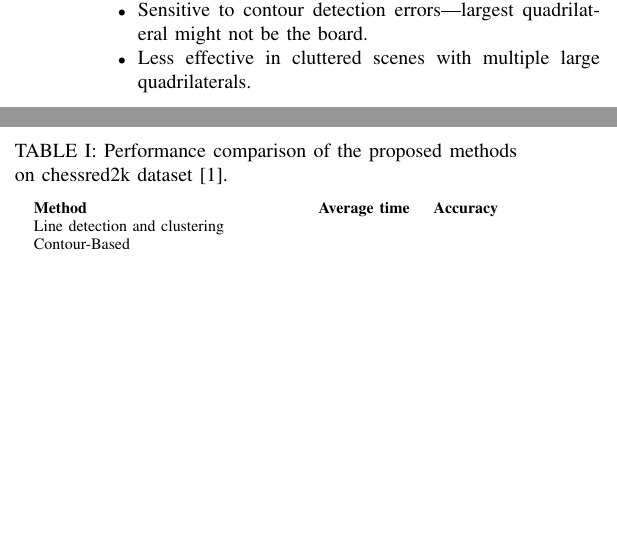
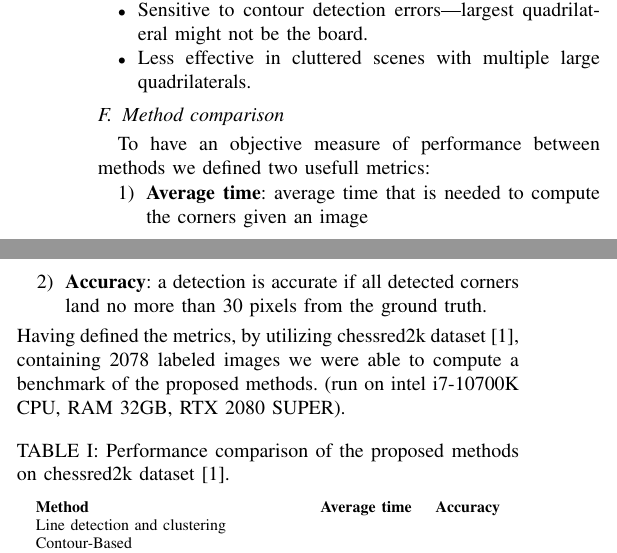
Before and after one commit to Villani-Luca/Chessy3D, a LaTeX paper (LaTex/main.tex, which reads LaTex/chessboard.tex): two parts of the columns of page 4 of 7, joined at a grey line, cut so that both start at the same text, the shorter picture padded with empty space. Compiled offline with pdfLaTeX; a missing font is replaced by an installed copy or a similar font; a LaTeX package or settings file that is missing is left out.

Commit message:
benchmark

```diff
--- a/LaTex/chessboard.tex
+++ b/LaTex/chessboard.tex
@@ -178,10 +178,16 @@ With this cleaned-up candidate, the Hough transform is used to detect grid lines
   \item Less effective in cluttered scenes with multiple large quadrilaterals.
 \end{itemize}
 
-% per formattare la pagina in cima alla colonna a destra
-\pagebreak
+\subsection{Method comparison}
+To have an objective measure of performance between methods we defined two usefull metrics:
+\begin{enumerate}
+  \item \textbf{Average time}: average time that is needed to compute the corners given an image
+  \item \textbf{Accuracy}: a detection is accurate if all detected corners land no more than 30 pixels from the ground truth.
+\end{enumerate}
+Having defined the metrics, by utilizing chessred2k dataset \cite{cpd:dataset:chessred2k}, containing 2078 labeled images we were able to
+compute a benchmark of the proposed methods. (run on intel i7-10700K CPU, RAM 32GB, RTX 2080 SUPER).
 
-\begin{table}[hb]
+\begin{table}[ht]
 \centering
 \caption{Performance comparison of the proposed methods on chessred2k dataset \cite{cpd:dataset:chessred2k}.}
 \label{chessboard:table:comparison}
```
